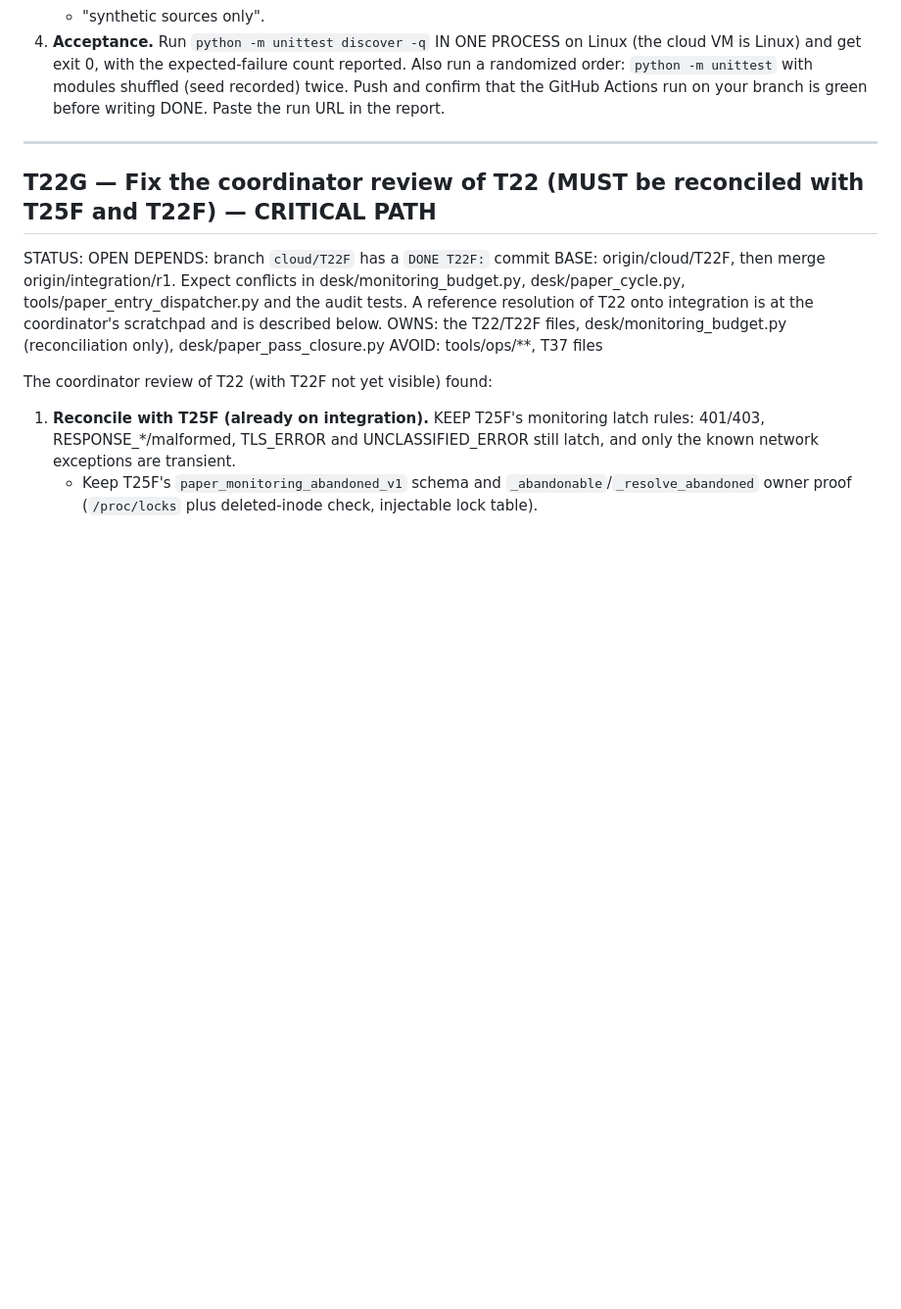
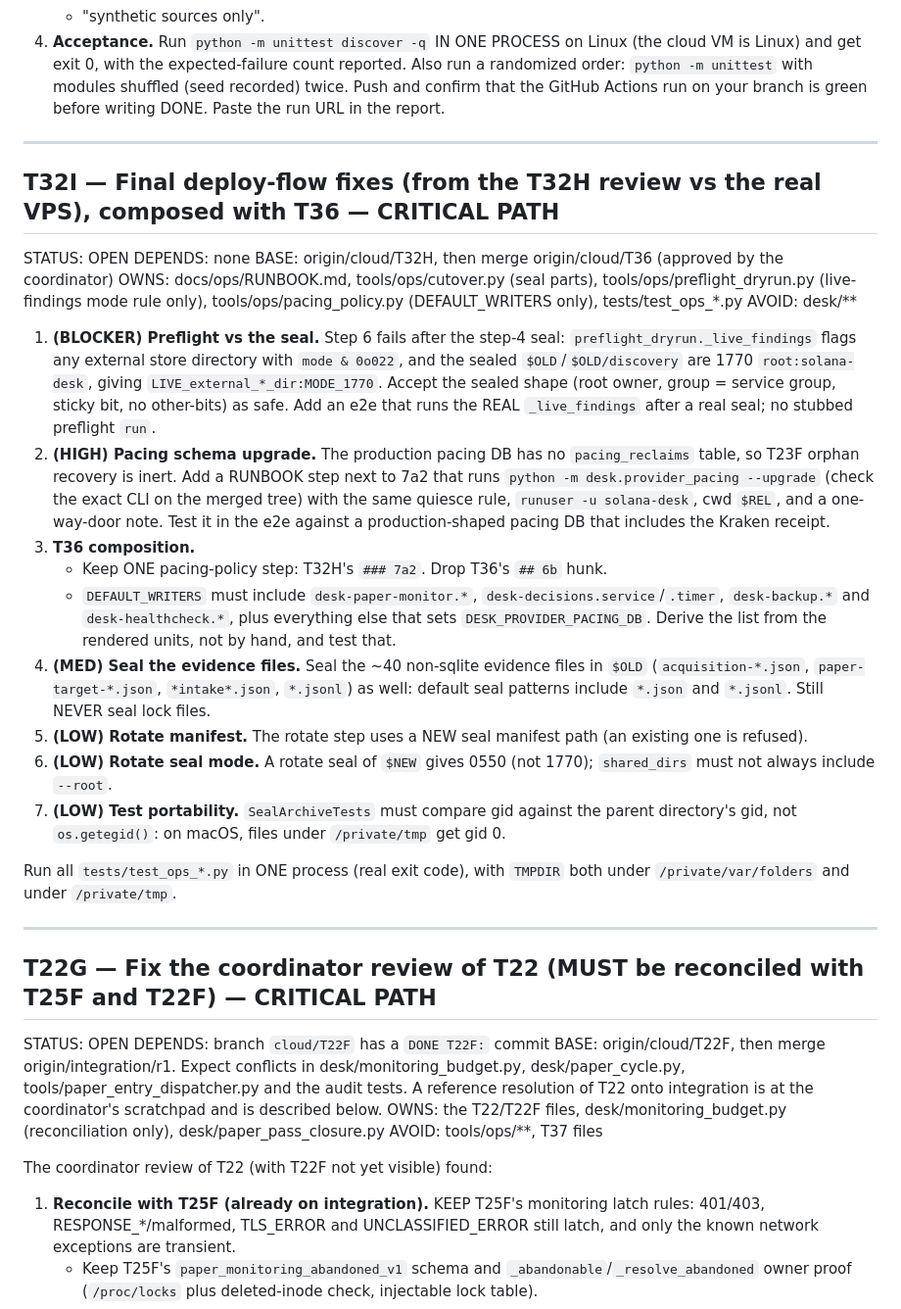
Before and after one commit to pixelmanager-cloud/solana-paper-desk, a Markdown page: TASKS.md, the part around the change. Shown at 98% size. Rendered like a GitHub page; blank space fills up the shorter version.

Commit message:
Queue: T32I final deploy-flow fixes composed with T36
Co-Authored-By: Claude Opus 5.5 <noreply@anthropic.com>

```diff
--- a/TASKS.md
+++ b/TASKS.md
@@ -293,6 +293,27 @@ The main suspect is T23G's module-level fd registry `_HELD` (process-lifetime ho
 
 ---
 
+## T32I — Final deploy-flow fixes (from the T32H review vs the real VPS), composed with T36 — CRITICAL PATH
+STATUS: OPEN
+DEPENDS: none
+BASE: origin/cloud/T32H, then merge origin/cloud/T36 (approved by the coordinator)
+OWNS: docs/ops/RUNBOOK.md, tools/ops/cutover.py (seal parts), tools/ops/preflight_dryrun.py (live-findings mode rule only), tools/ops/pacing_policy.py (DEFAULT_WRITERS only), tests/test_ops_*.py
+AVOID: desk/**
+
+1. **(BLOCKER) Preflight vs the seal.** Step 6 fails after the step-4 seal: `preflight_dryrun._live_findings` flags any external store directory with `mode & 0o022`, and the sealed `$OLD`/`$OLD/discovery` are 1770 `root:solana-desk`, giving `LIVE_external_*_dir:MODE_1770`. Accept the sealed shape (root owner, group = service group, sticky bit, no other-bits) as safe. Add an e2e that runs the REAL `_live_findings` after a real seal; no stubbed preflight `run`.
+2. **(HIGH) Pacing schema upgrade.** The production pacing DB has no `pacing_reclaims` table, so T23F orphan recovery is inert. Add a RUNBOOK step next to 7a2 that runs `python -m desk.provider_pacing --upgrade` (check the exact CLI on the merged tree) with the same quiesce rule, `runuser -u solana-desk`, cwd `$REL`, and a one-way-door note. Test it in the e2e against a production-shaped pacing DB that includes the Kraken receipt.
+3. **T36 composition.**
+   - Keep ONE pacing-policy step: T32H's `### 7a2`. Drop T36's `## 6b` hunk.
+   - `DEFAULT_WRITERS` must include `desk-paper-monitor.*`, `desk-decisions.service`/`.timer`, `desk-backup.*` and `desk-healthcheck.*`, plus everything else that sets `DESK_PROVIDER_PACING_DB`. Derive the list from the rendered units, not by hand, and test that.
+4. **(MED) Seal the evidence files.** Seal the ~40 non-sqlite evidence files in `$OLD` (`acquisition-*.json`, `paper-target-*.json`, `*intake*.json`, `*.jsonl`) as well: default seal patterns include `*.json` and `*.jsonl`. Still NEVER seal lock files.
+5. **(LOW) Rotate manifest.** The rotate step uses a NEW seal manifest path (an existing one is refused).
+6. **(LOW) Rotate seal mode.** A rotate seal of `$NEW` gives 0550 (not 1770); `shared_dirs` must not always include `--root`.
+7. **(LOW) Test portability.** `SealArchiveTests` must compare gid against the parent directory's gid, not `os.getegid()`: on macOS, files under `/private/tmp` get gid 0.
+
+Run all `tests/test_ops_*.py` in ONE process (real exit code), with `TMPDIR` both under `/private/var/folders` and under `/private/tmp`.
+
+---
+
 ## T22G — Fix the coordinator review of T22 (MUST be reconciled with T25F and T22F) — CRITICAL PATH
 STATUS: OPEN
 DEPENDS: branch `cloud/T22F` has a `DONE T22F:` commit
```
